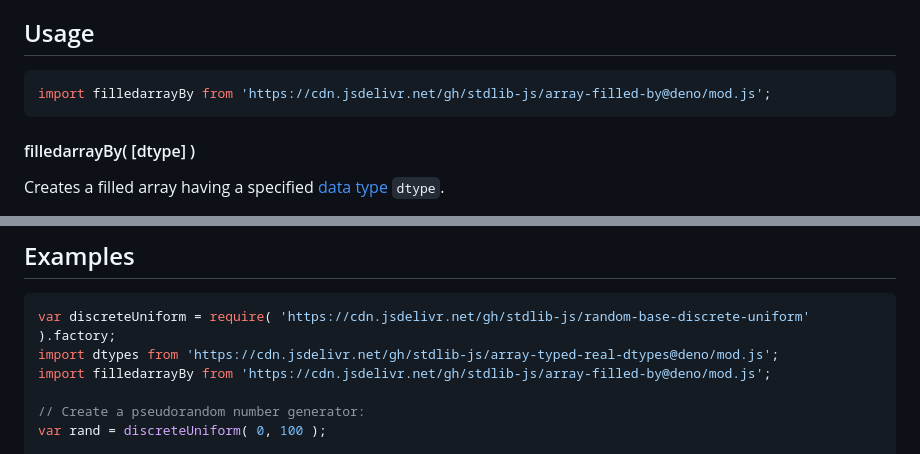
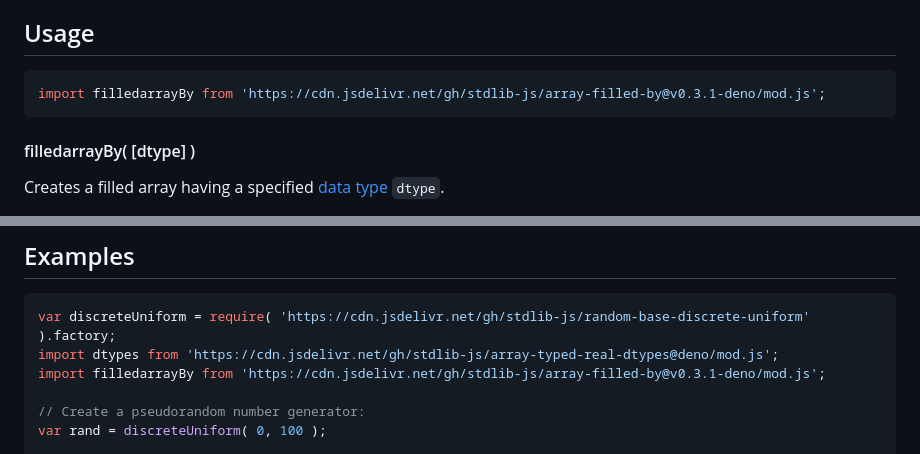
Before and after one commit to stdlib-js/array-filled-by, a Markdown page: README.md, 2 parts joined by grey strips. Drawn GitHub-style.

Commit message:
Update README.md for Deno bundle v0.3.1

````diff
--- a/README.md
+++ b/README.md
@@ -52,7 +52,7 @@ limitations under the License.
 ## Usage
 
 ```javascript
-import filledarrayBy from 'https://cdn.jsdelivr.net/gh/stdlib-js/array-filled-by@deno/mod.js';
+import filledarrayBy from 'https://cdn.jsdelivr.net/gh/stdlib-js/array-filled-by@v0.3.1-deno/mod.js';
 ```
 
 #### filledarrayBy( \[dtype] )
@@ -207,7 +207,7 @@ arr = filledarrayBy( buf, 10, 4, 'int16', clbk );
 ```javascript
 var discreteUniform = require( 'https://cdn.jsdelivr.net/gh/stdlib-js/random-base-discrete-uniform' ).factory;
 import dtypes from 'https://cdn.jsdelivr.net/gh/stdlib-js/array-typed-real-dtypes@deno/mod.js';
-import filledarrayBy from 'https://cdn.jsdelivr.net/gh/stdlib-js/array-filled-by@deno/mod.js';
+import filledarrayBy from 'https://cdn.jsdelivr.net/gh/stdlib-js/array-filled-by@v0.3.1-deno/mod.js';
 
 // Create a pseudorandom number generator:
 var rand = discreteUniform( 0, 100 );
````
